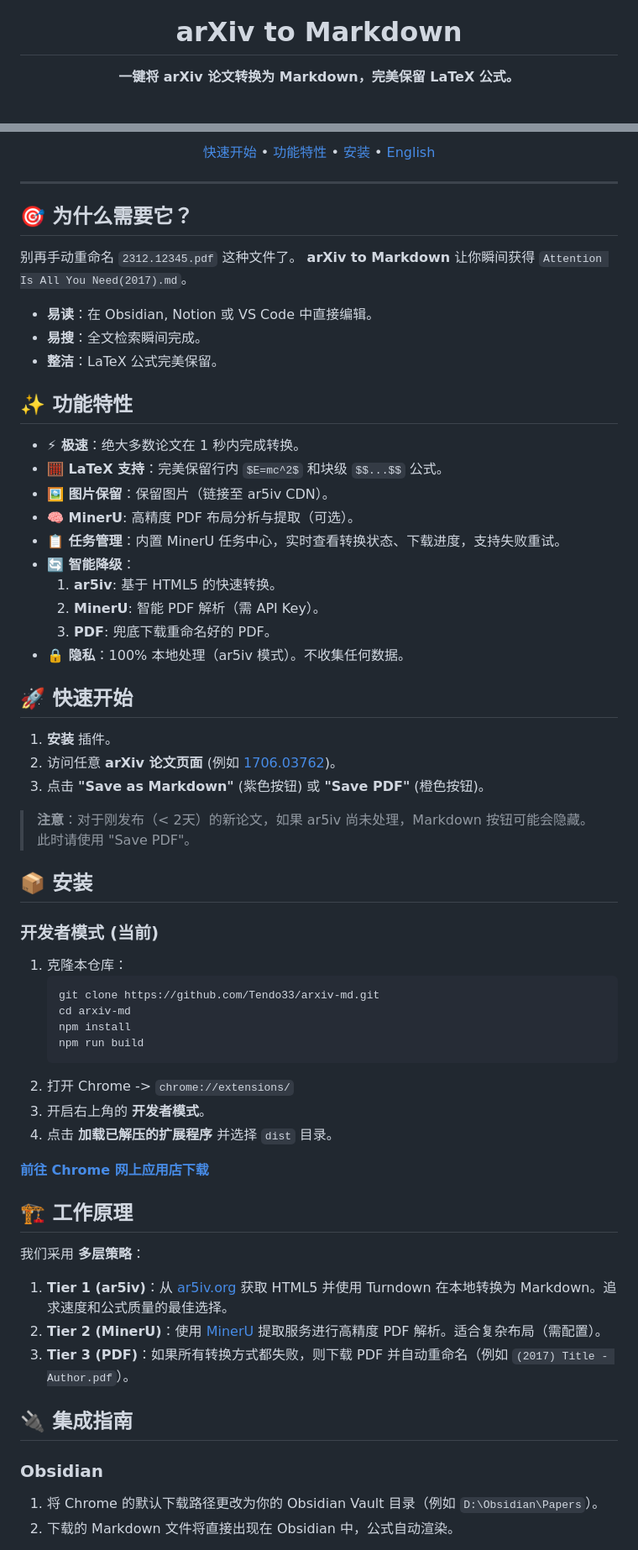
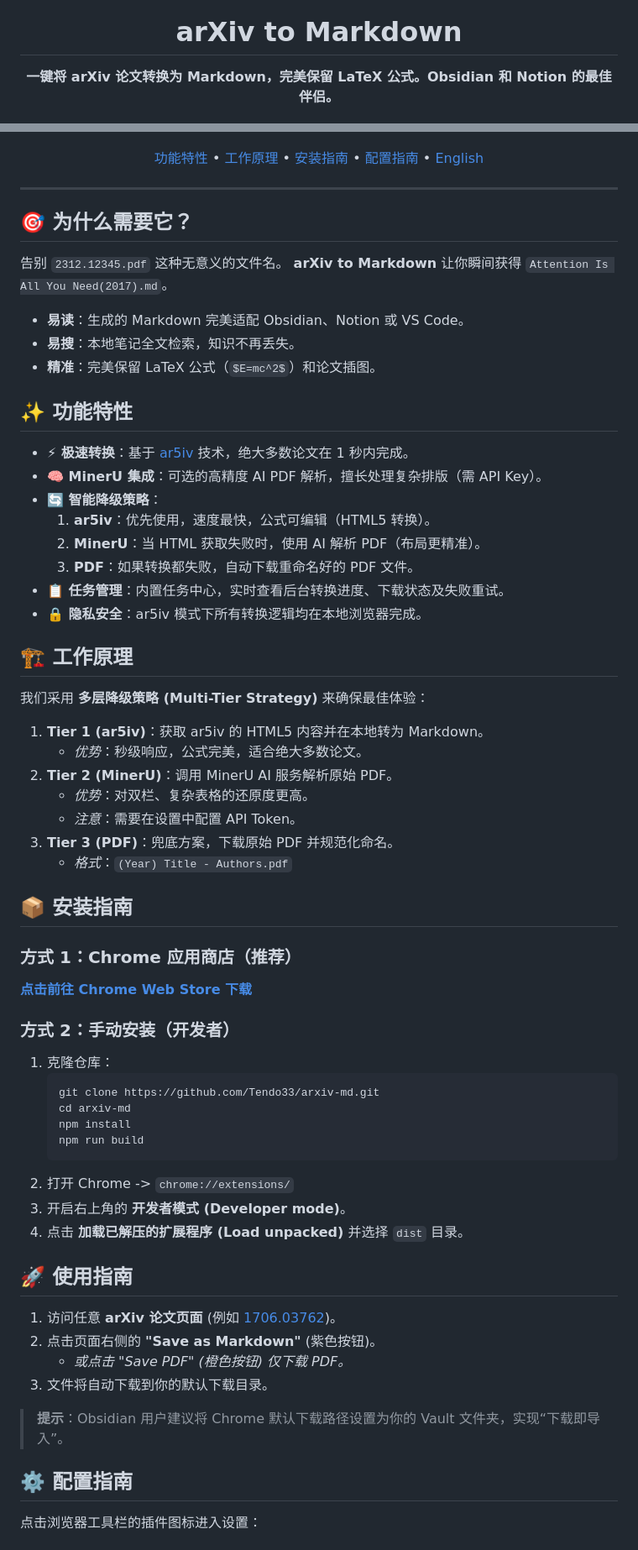
Before and after one commit to Tendo33/arxiv-md, a Markdown page: README_CN.md, 2 parts joined by grey strips. Shown at 84% size. GitHub-like rendering.

Commit message:
refactor readme

````diff
--- a/README_CN.md
+++ b/README_CN.md
@@ -5,7 +5,7 @@
 <h1 align="center">arXiv to Markdown</h1>
 
 <p align="center">
-  <strong>一键将 arXiv 论文转换为 Markdown，完美保留 LaTeX 公式。</strong>
+  <strong>一键将 arXiv 论文转换为 Markdown，完美保留 LaTeX 公式。Obsidian 和 Notion 的最佳伴侣。</strong>
 </p>
 
 <p align="center">
@@ -15,9 +15,10 @@
 </p>
 
 <p align="center">
-  <a href="#-快速开始">快速开始</a> •
   <a href="#-功能特性">功能特性</a> •
-  <a href="#-安装">安装</a> •
+  <a href="#-工作原理">工作原理</a> •
+  <a href="#-安装">安装指南</a> •
+  <a href="#-配置">配置指南</a> •
   <a href="./README.md">English</a>
 </p>
 
@@ -25,39 +26,43 @@
 
 ## 🎯 为什么需要它？
 
-别再手动重命名 `2312.12345.pdf` 这种文件了。
+告别 `2312.12345.pdf` 这种无意义的文件名。
 **arXiv to Markdown** 让你瞬间获得 `Attention Is All You Need(2017).md`。
 
-- **易读**：在 Obsidian, Notion 或 VS Code 中直接编辑。
-- **易搜**：全文检索瞬间完成。
-- **整洁**：LaTeX 公式完美保留。
+- **易读**：生成的 Markdown 完美适配 Obsidian、Notion 或 VS Code。
+- **易搜**：本地笔记全文检索，知识不再丢失。
+- **精准**：完美保留 LaTeX 公式（`$E=mc^2$`）和论文插图。
 
 ## ✨ 功能特性
 
-- **⚡ 极速**：绝大多数论文在 1 秒内完成转换。
-- **🧮 LaTeX 支持**：完美保留行内 `$E=mc^2$` 和块级 `$$...$$` 公式。
-- **🖼️ 图片保留**：保留图片（链接至 ar5iv CDN）。
-- **🧠 MinerU**: 高精度 PDF 布局分析与提取（可选）。
-- **📋 任务管理**：内置 MinerU 任务中心，实时查看转换状态、下载进度，支持失败重试。
-- **🔄 智能降级**：
-    1. **ar5iv**: 基于 HTML5 的快速转换。
-    2. **MinerU**: 智能 PDF 解析（需 API Key）。
-    3. **PDF**: 兜底下载重命名好的 PDF。
-- **🔒 隐私**：100% 本地处理（ar5iv 模式）。不收集任何数据。
+- **⚡ 极速转换**：基于 [ar5iv](https://ar5iv.org) 技术，绝大多数论文在 1 秒内完成。
+- **🧠 MinerU 集成**：可选的高精度 AI PDF 解析，擅长处理复杂排版（需 API Key）。
+- **🔄 智能降级策略**：
+  1. **ar5iv**：优先使用，速度最快，公式可编辑（HTML5 转换）。
+  2. **MinerU**：当 HTML 获取失败时，使用 AI 解析 PDF（布局更精准）。
+  3. **PDF**：如果转换都失败，自动下载重命名好的 PDF 文件。
+- **📋 任务管理**：内置任务中心，实时查看后台转换进度、下载状态及失败重试。
+- **🔒 隐私安全**：ar5iv 模式下所有转换逻辑均在本地浏览器完成。
 
-## 🚀 快速开始
+## 🏗️ 工作原理
 
-1. **安装** 插件。
-2. 访问任意 **arXiv 论文页面** (例如 [1706.03762](https://arxiv.org/abs/1706.03762))。
-3. 点击 **"Save as Markdown"** (紫色按钮) 或 **"Save PDF"** (橙色按钮)。
+我们采用 **多层降级策略 (Multi-Tier Strategy)** 来确保最佳体验：
 
-> **注意**：对于刚发布（< 2天）的新论文，如果 ar5iv 尚未处理，Markdown 按钮可能会隐藏。此时请使用 "Save PDF"。
+1. **Tier 1 (ar5iv)**：获取 ar5iv 的 HTML5 内容并在本地转为 Markdown。
+   - *优势*：秒级响应，公式完美，适合绝大多数论文。
+2. **Tier 2 (MinerU)**：调用 MinerU AI 服务解析原始 PDF。
+   - *优势*：对双栏、复杂表格的还原度更高。
+   - *注意*：需要在设置中配置 API Token。
+3. **Tier 3 (PDF)**：兜底方案，下载原始 PDF 并规范化命名。
+   - *格式*：`(Year) Title - Authors.pdf`
 
-## 📦 安装
+## 📦 安装指南
 
-### 开发者模式 (当前)
+### 方式 1：Chrome 应用商店（推荐）
+[**点击前往 Chrome Web Store 下载**](https://chromewebstore.google.com/detail/arxiv-to-markdown/pphdggfbjddgdljndgdablkhbdpbfnbd)
 
-1. 克隆本仓库：
+### 方式 2：手动安装（开发者）
+1. 克隆仓库：
    ```bash
    git clone https://github.com/Tendo33/arxiv-md.git
    cd arxiv-md
@@ -65,21 +70,19 @@
    npm run build
    ```
 2. 打开 Chrome -> `chrome://extensions/`
-3. 开启右上角的 **开发者模式**。
-4. 点击 **加载已解压的扩展程序** 并选择 `dist` 目录。
+3. 开启右上角的 **开发者模式 (Developer mode)**。
+4. 点击 **加载已解压的扩展程序 (Load unpacked)** 并选择 `dist` 目录。
 
-[**前往 Chrome 网上应用店下载**](https://chromewebstore.google.com/detail/arxiv-to-markdown/pphdggfbjddgdljndgdablkhbdpbfnbd)
+## 🚀 使用指南
 
-## 🏗️ 工作原理
+1. 访问任意 **arXiv 论文页面** (例如 [1706.03762](https://arxiv.org/abs/1706.03762))。
+2. 点击页面右侧的 **"Save as Markdown"** (紫色按钮)。
+   - *或点击 "Save PDF" (橙色按钮) 仅下载 PDF。*
+3. 文件将自动下载到你的默认下载目录。
 
-我们采用 **多层策略**：
-1. **Tier 1 (ar5iv)**：从 [ar5iv.org](https://ar5iv.org) 获取 HTML5 并使用 Turndown 在本地转换为 Markdown。追求速度和公式质量的最佳选择。
-2. **Tier 2 (MinerU)**：使用 [MinerU](https://github.com/opendatalab/MinerU) 提取服务进行高精度 PDF 解析。适合复杂布局（需配置）。
-3. **Tier 3 (PDF)**：如果所有转换方式都失败，则下载 PDF 并自动重命名（例如 `(2017) Title - Author.pdf`）。
+> **提示**：Obsidian 用户建议将 Chrome 默认下载路径设置为你的 Vault 文件夹，实现“下载即导入”。
 
-## 🔌 集成指南
+## ⚙️ 配置指南
 
-### Obsidian
-1. 将 Chrome 的默认下载路径更改为你的 Obsidian Vault 目录（例如 `D:\Obsidian\Papers`）。
-2. 下载的 Markdown 文件将直接出现在 Obsidian 中，公式自动渲染。
+点击浏览器工具栏的插件图标进入设置：
 
````
Also changed, not shown: other parts of README_CN.md (+12 -5 lines), README.md (+49 -40 lines).
